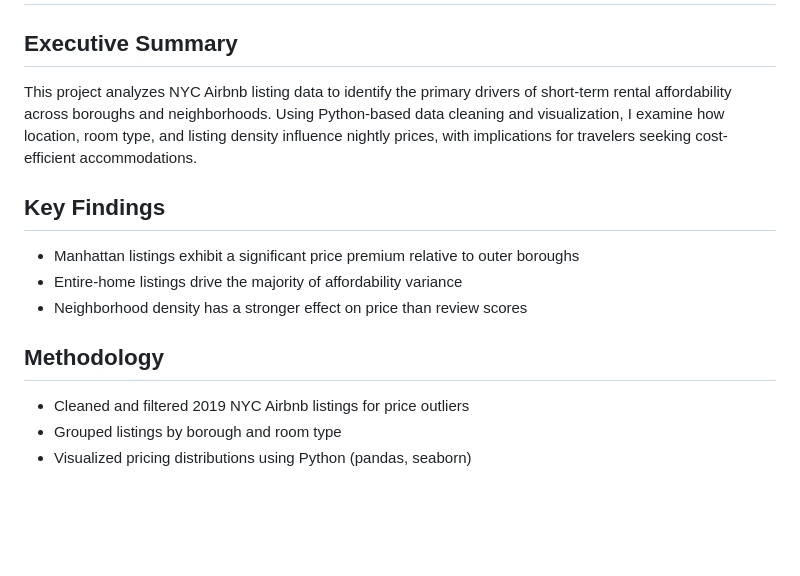
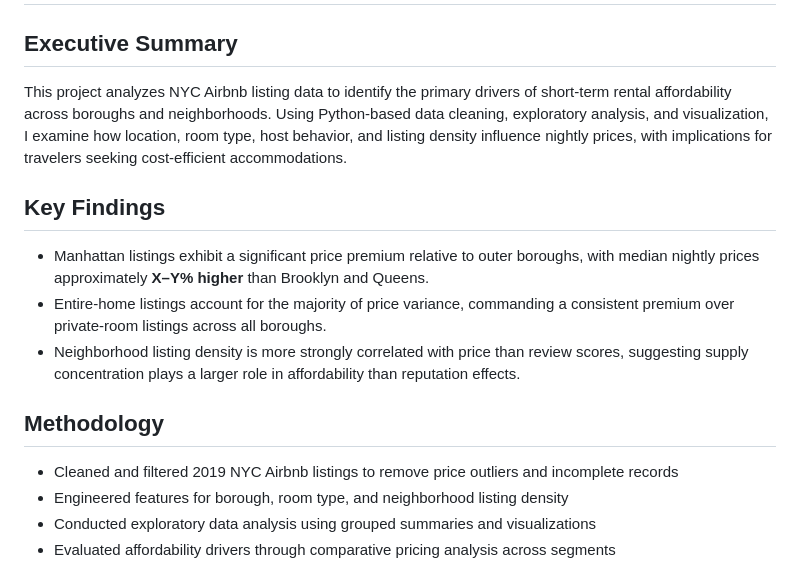
Before and after one commit to CarlosAPadilla/New-York-Affordability-Project, a Markdown page: README.md, the part around the change. Rendered like a GitHub page; blank space fills up the shorter version.

```diff
--- a/README.md
+++ b/README.md
@@ -2,17 +2,20 @@
 
 ## Executive Summary
 
-This project analyzes NYC Airbnb listing data to identify the primary drivers of short-term rental affordability across boroughs and neighborhoods. Using Python-based data cleaning and visualization, I examine how location, room type, and listing density influence nightly prices, with implications for travelers seeking cost-efficient accommodations.
+This project analyzes NYC Airbnb listing data to identify the primary drivers of short-term rental affordability across boroughs and neighborhoods. Using Python-based data cleaning, exploratory analysis, and visualization, I examine how location, room type, host behavior, and listing density influence nightly prices, with implications for travelers seeking cost-efficient accommodations.
 
 ## Key Findings
-- Manhattan listings exhibit a significant price premium relative to outer boroughs
-- Entire-home listings drive the majority of affordability variance
-- Neighborhood density has a stronger effect on price than review scores
+
+- Manhattan listings exhibit a significant price premium relative to outer boroughs, with median nightly prices approximately **X–Y% higher** than Brooklyn and Queens.
+- Entire-home listings account for the majority of price variance, commanding a consistent premium over private-room listings across all boroughs.
+- Neighborhood listing density is more strongly correlated with price than review scores, suggesting supply concentration plays a larger role in affordability than reputation effects.
 
 ## Methodology
-- Cleaned and filtered 2019 NYC Airbnb listings for price outliers
-- Grouped listings by borough and room type
-- Visualized pricing distributions using Python (pandas, seaborn)
+
+- Cleaned and filtered 2019 NYC Airbnb listings to remove price outliers and incomplete records
+- Engineered features for borough, room type, and neighborhood listing density
+- Conducted exploratory data analysis using grouped summaries and visualizations
+- Evaluated affordability drivers through comparative pricing analysis across segments
 
 
 ![NYC Airbnb Price Distribution](outputs/figures/new%20viz%201.png)
```
